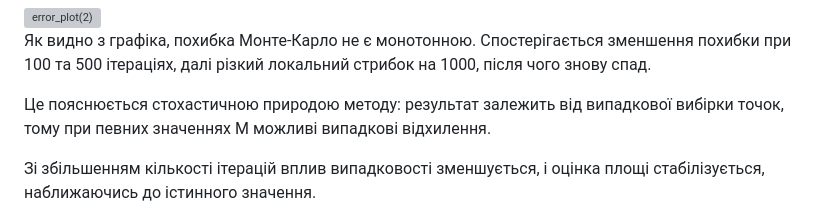
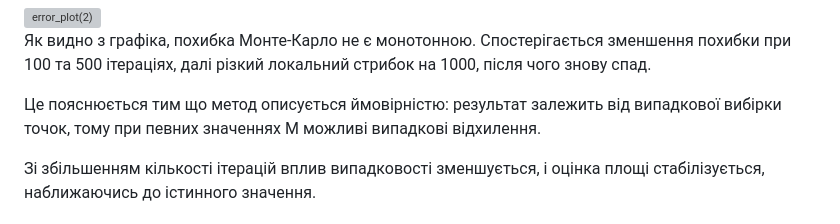
Before and after one commit to dima2005-gif/Coordinate-LB-6, a Markdown page: README.md, the part around the change. GitHub-like rendering; grey boxes are pictures that could not be loaded.

```diff
--- a/README.md
+++ b/README.md
@@ -197,7 +197,7 @@ export function monteCarloArea(poly, iterations) {
 
 Як видно з графіка, похибка Монте-Карло не є монотонною. Спостерігається зменшення похибки при 100 та 500 ітераціях, далі різкий локальний стрибок на 1000, після чого знову спад.
 
-Це пояснюється стохастичною природою методу:  результат залежить від випадкової вибірки точок, тому при певних значеннях M можливі випадкові відхилення.
+Це пояснюється тим що метод описується ймовірністю:  результат залежить від випадкової вибірки точок, тому при певних значеннях M можливі випадкові відхилення.
 
 Зі збільшенням кількості ітерацій вплив випадковості зменшується, і оцінка площі стабілізується, наближаючись до істинного значення.
 
```
